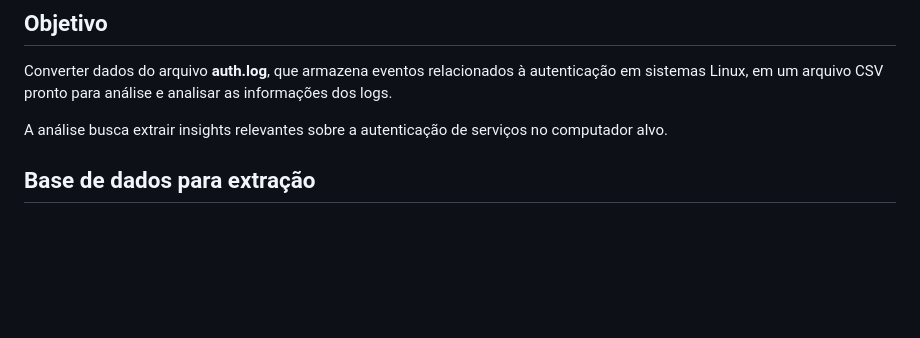
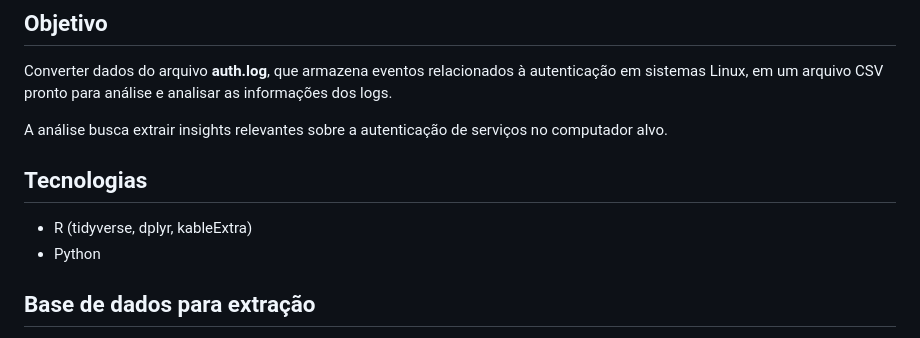
Before and after one commit to eduardovitor/AnaliseLogsSeguranca, a Markdown page: README.md, the part around the change. Drawn GitHub-style; blank space fills up the shorter version.

Commit message:
Pequena alteração README.md

```diff
--- a/README.md
+++ b/README.md
@@ -5,6 +5,11 @@
 Converter dados do arquivo **auth.log**, que armazena eventos relacionados à autenticação em sistemas Linux, em um arquivo CSV pronto para análise e analisar as informações dos logs.
 
 A análise busca extrair insights relevantes sobre a autenticação de serviços no computador alvo.
+
+## Tecnologias
+
+- R (tidyverse, dplyr, kableExtra)
+- Python
 
 ## Base de dados para extração
 
```
